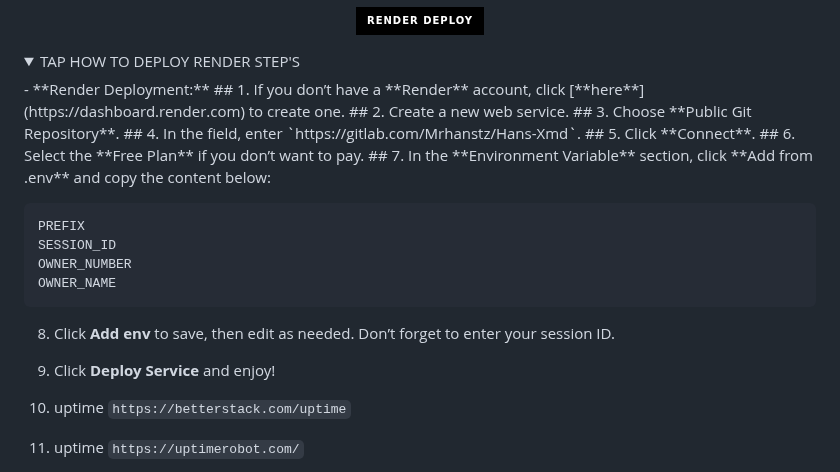
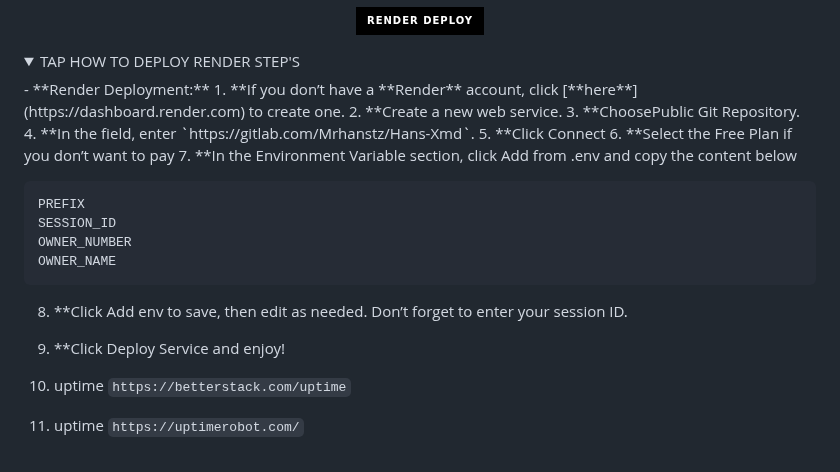
Before and after one commit to xkelvinx18/HANS-XMD_V3, a Markdown page: README.md, the part around the change. Drawn GitHub-style; folded sections open; badges without logos.

````diff
--- a/README.md
+++ b/README.md
@@ -152,13 +152,13 @@ Dont forget to fork 🍴 & star 🌟 repo😇
   <summary>TAP HOW TO DEPLOY RENDER STEP'S</summary>
   <p>
 - **Render Deployment:**
-## 1. If you don’t have a **Render** account, click [**here**](https://dashboard.render.com) to create one.
-## 2. Create a new web service.
-## 3. Choose **Public Git Repository**.
-## 4. In the field, enter `https://gitlab.com/Mrhanstz/Hans-Xmd`.
-## 5. Click **Connect**.
-## 6. Select the **Free Plan** if you don’t want to pay.
-## 7. In the **Environment Variable** section, click **Add from .env** and copy the content below:
+1. **If you don’t have a **Render** account, click [**here**](https://dashboard.render.com) to create one.
+2. **Create a new web service.
+3. **ChoosePublic Git Repository.
+4. **In the field, enter `https://gitlab.com/Mrhanstz/Hans-Xmd`.
+5. **Click Connect
+6. **Select the Free Plan if you don’t want to pay
+7. **In the Environment Variable section, click Add from .env and copy the content below
 
 ```env
 PREFIX
@@ -167,8 +167,8 @@ OWNER_NUMBER
 OWNER_NAME
 ```
 
-8. Click **Add env** to save, then edit as needed. Don’t forget to enter your session ID.
-9. Click **Deploy Service** and enjoy!
+8. **Click Add env  to save, then edit as needed. Don’t forget to enter your session ID.
+9. **Click Deploy Service and enjoy!
 
 10. uptime `https://betterstack.com/uptime`
 11. uptime `https://uptimerobot.com/`
````
